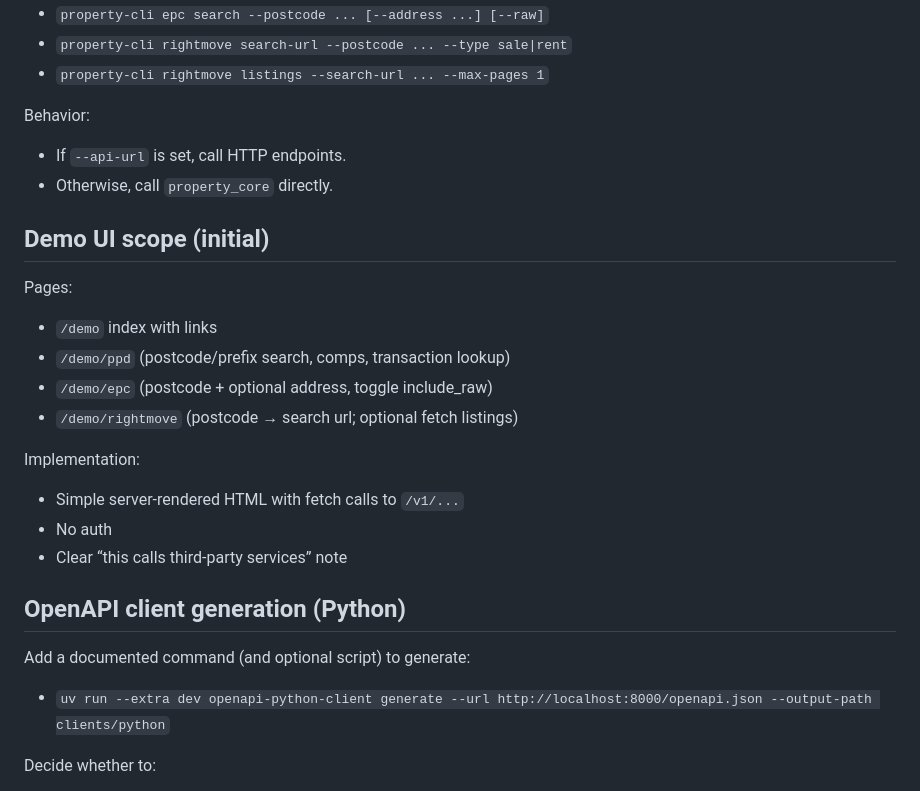
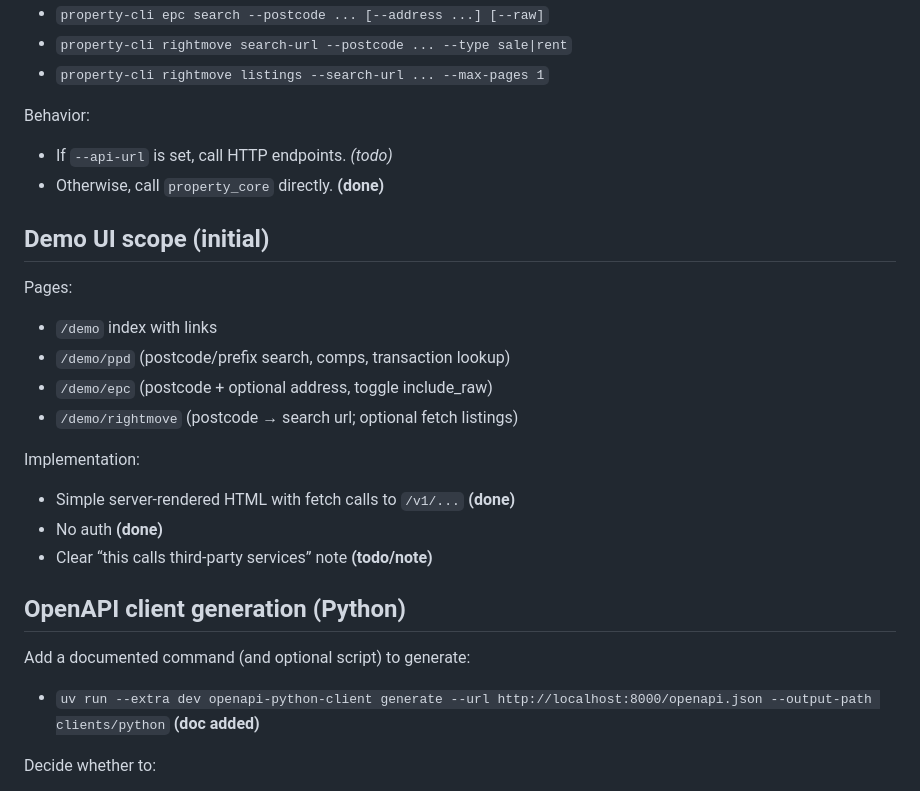
Before and after one commit to paulieb89/property-shared, a Markdown page: phase2_plan.md, the part around one of its changes. Rendered like a GitHub page.

```diff
--- a/phase2_plan.md
+++ b/phase2_plan.md
@@ -54,8 +54,8 @@ Commands (MVP):
 - `property-cli rightmove listings --search-url ... --max-pages 1`
 
 Behavior:
-- If `--api-url` is set, call HTTP endpoints.
-- Otherwise, call `property_core` directly.
+- If `--api-url` is set, call HTTP endpoints. *(todo)*
+- Otherwise, call `property_core` directly. **(done)**
 
 ## Demo UI scope (initial)
 
@@ -66,14 +66,14 @@ Pages:
 - `/demo/rightmove` (postcode → search url; optional fetch listings)
 
 Implementation:
-- Simple server-rendered HTML with fetch calls to `/v1/...`
-- No auth
-- Clear “this calls third-party services” note
+- Simple server-rendered HTML with fetch calls to `/v1/...` **(done)**
+- No auth **(done)**
+- Clear “this calls third-party services” note **(todo/note)**
 
 ## OpenAPI client generation (Python)
 
 Add a documented command (and optional script) to generate:
-- `uv run --extra dev openapi-python-client generate --url http://localhost:8000/openapi.json --output-path clients/python`
+- `uv run --extra dev openapi-python-client generate --url http://localhost:8000/openapi.json --output-path clients/python` **(doc added)**
 
 Decide whether to:
 - commit generated client (stable consumer use), or
```
Also changed, not shown: other parts of phase2_plan.md (+21 -21 lines).
